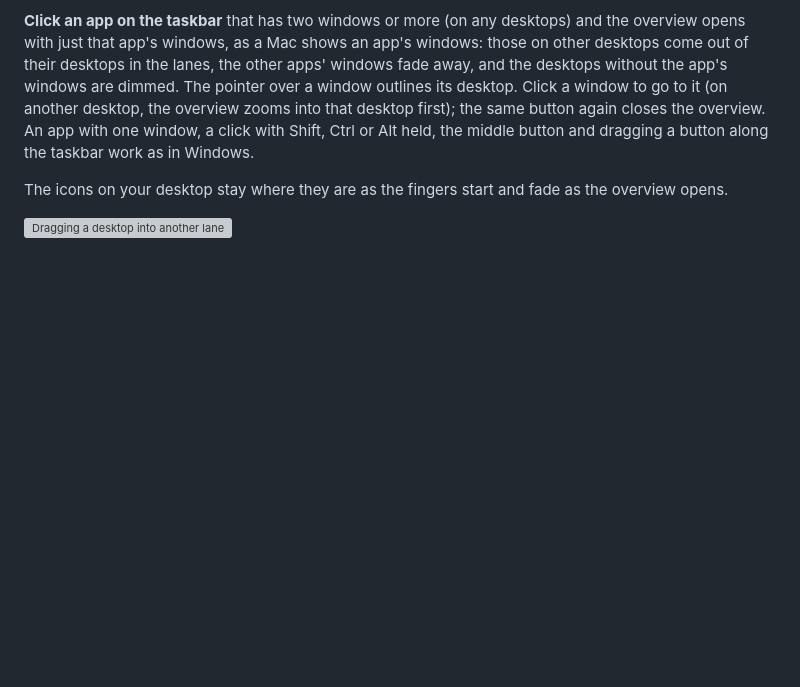
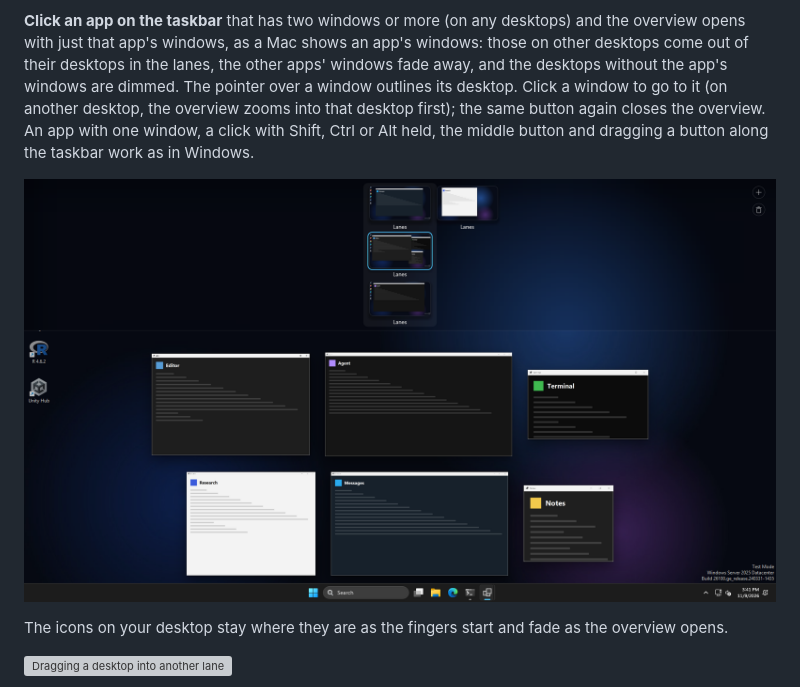
Before and after one commit to iliyasone/lanes, a Markdown page: README.md, the part around the change. GitHub-like rendering; pictures changed too: docs/screenshots/18-app-overview.png (added); blank space fills up the shorter version; grey boxes are pictures that could not be loaded.

Commit message:
README: the overview of one app's windows
Co-Authored-By: Claude Opus 5.5 <noreply@anthropic.com>

```diff
--- a/README.md
+++ b/README.md
@@ -113,6 +113,8 @@ desktops without the app's windows are dimmed. The pointer over a window outline
 Click a window to go to it (on another desktop, the overview zooms into that desktop first);
 the same button again closes the overview. An app with one window, a click with Shift, Ctrl
 or Alt held, the middle button and dragging a button along the taskbar work as in Windows.
+
+![One app's windows from every desktop](docs/screenshots/18-app-overview.png)
 
 The icons on your desktop stay where they are as the fingers start and fade as the overview
 opens.
```
